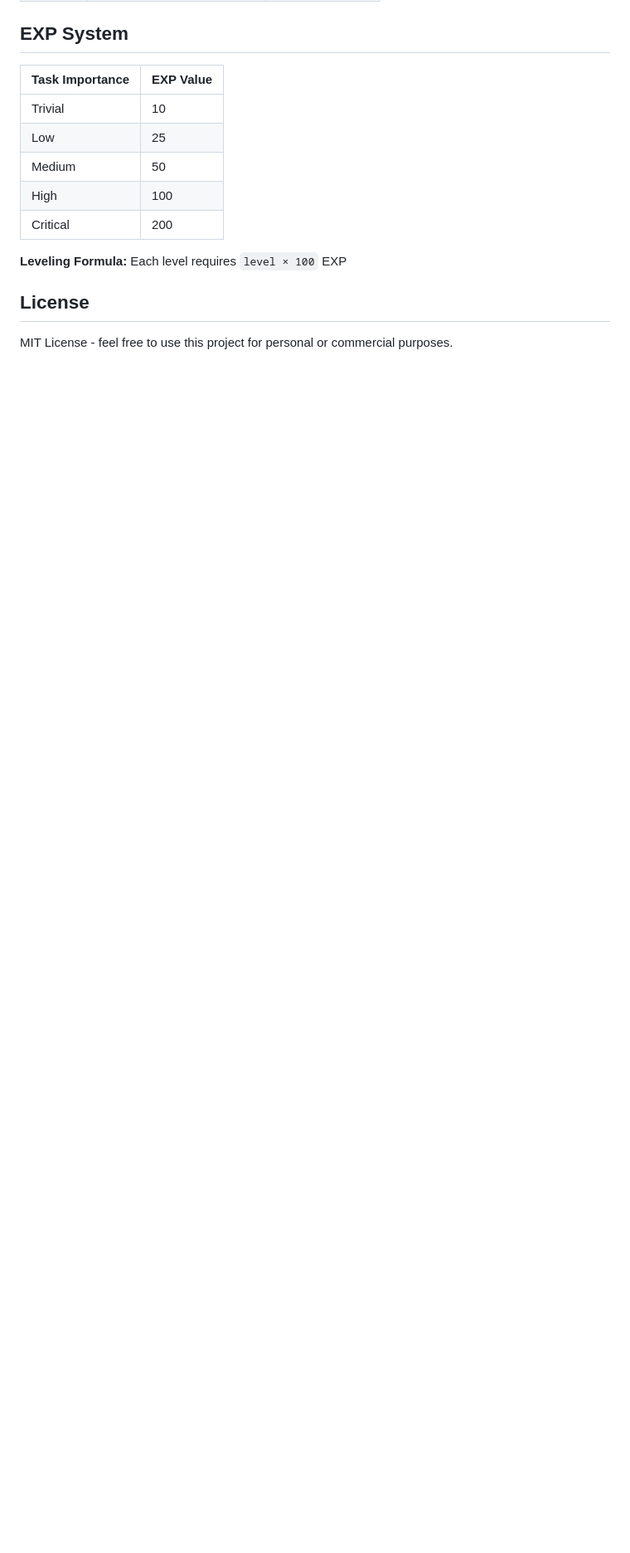
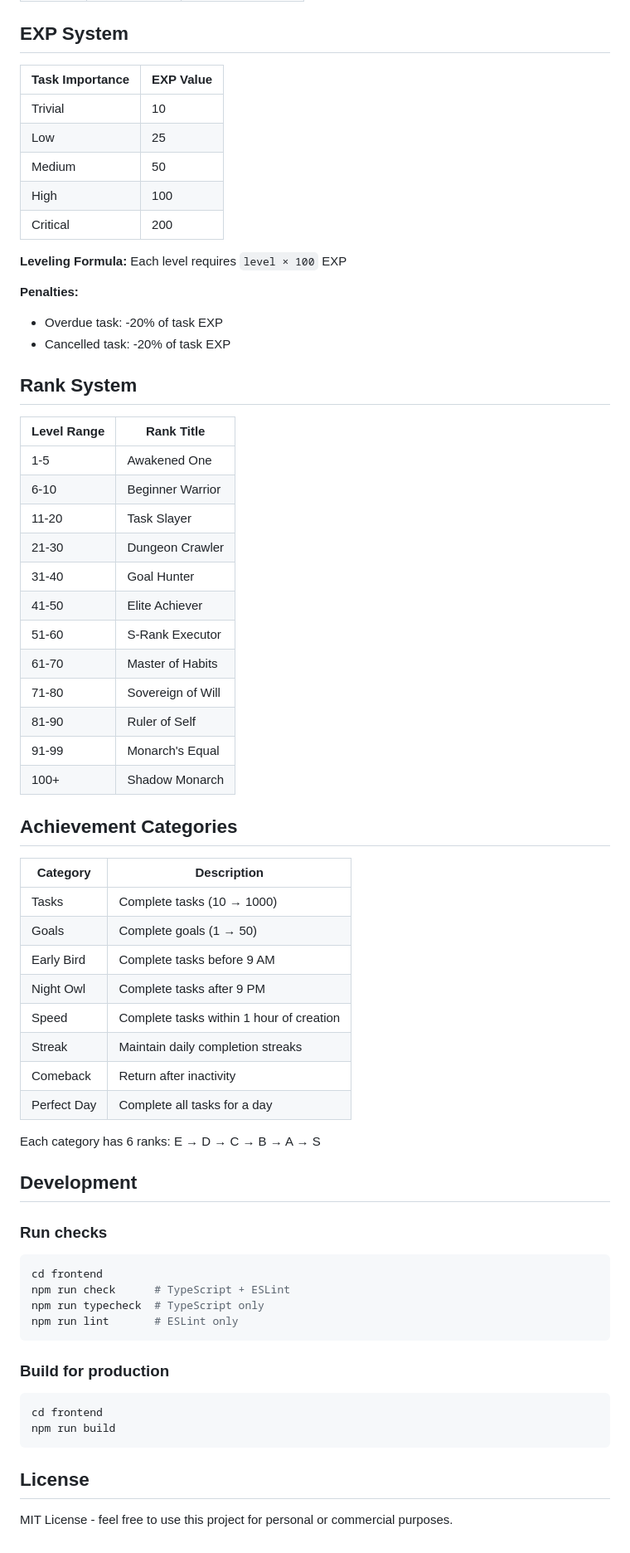
Before and after one commit to GoForUDream/LevelingSystem, a Markdown page: README.md, the part around one of its changes. Shown at 83% size. Rendered like a GitHub page; blank space fills up the shorter version.

````diff
--- a/README.md
+++ b/README.md
@@ -194,6 +244,58 @@ cd frontend && npm run dev
 
 **Leveling Formula:** Each level requires `level × 100` EXP
 
+**Penalties:**
+- Overdue task: -20% of task EXP
+- Cancelled task: -20% of task EXP
+
+## Rank System
+
+| Level Range | Rank Title |
+|-------------|------------|
+| 1-5 | Awakened One |
+| 6-10 | Beginner Warrior |
+| 11-20 | Task Slayer |
+| 21-30 | Dungeon Crawler |
+| 31-40 | Goal Hunter |
+| 41-50 | Elite Achiever |
+| 51-60 | S-Rank Executor |
+| 61-70 | Master of Habits |
+| 71-80 | Sovereign of Will |
+| 81-90 | Ruler of Self |
+| 91-99 | Monarch's Equal |
+| 100+ | Shadow Monarch |
+
+## Achievement Categories
+
+| Category | Description |
+|----------|-------------|
+| Tasks | Complete tasks (10 → 1000) |
+| Goals | Complete goals (1 → 50) |
+| Early Bird | Complete tasks before 9 AM |
+| Night Owl | Complete tasks after 9 PM |
+| Speed | Complete tasks within 1 hour of creation |
+| Streak | Maintain daily completion streaks |
+| Comeback | Return after inactivity |
+| Perfect Day | Complete all tasks for a day |
+
+Each category has 6 ranks: E → D → C → B → A → S
+
+## Development
+
+### Run checks
+```bash
+cd frontend
+npm run check      # TypeScript + ESLint
+npm run typecheck  # TypeScript only
+npm run lint       # ESLint only
+```
+
+### Build for production
+```bash
+cd frontend
+npm run build
+```
+
 ## License
 
 MIT License - feel free to use this project for personal or commercial purposes.
````
Also changed, not shown: other parts of README.md (+68 -18 lines).
